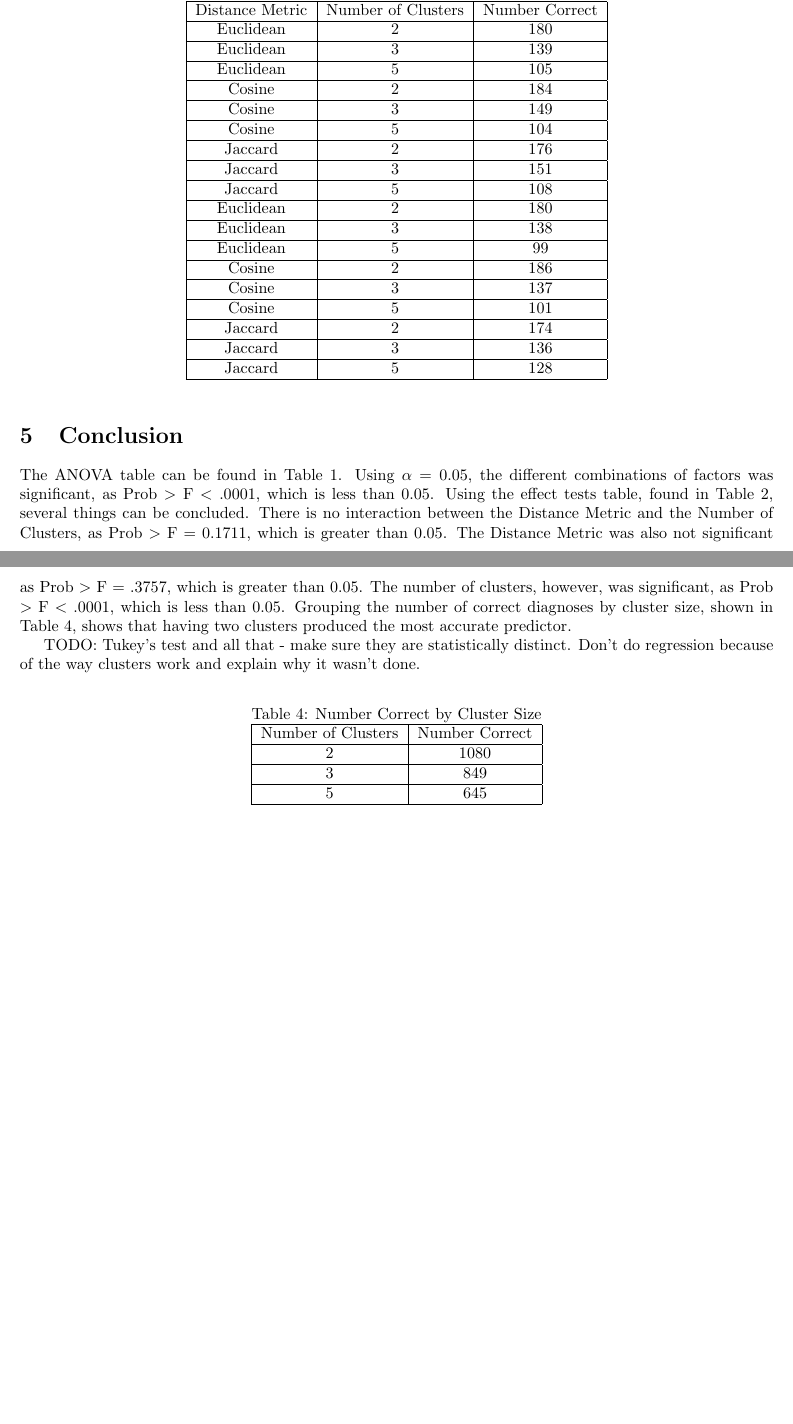
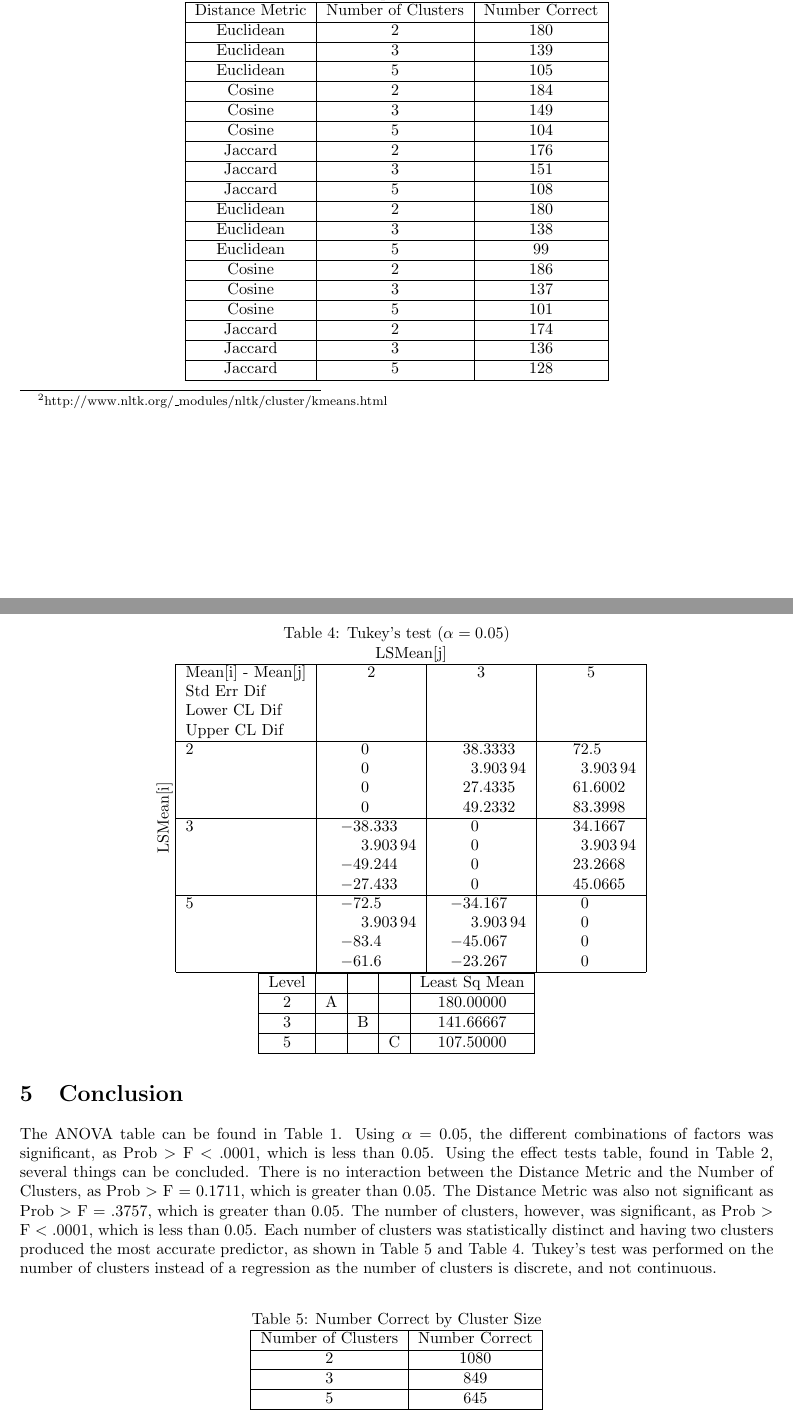
Before and after one commit to DaltonCole/STAT5353, a LaTeX document (project/FinalReport/report.tex): two parts of pages 2 and 3 of 3, joined at a grey line, cut so that both start at the same text, the shorter picture padded with empty space. Compiled offline with pdfLaTeX.

Commit message:
Revision of final report

```diff
--- a/project/FinalReport/report.tex
+++ b/project/FinalReport/report.tex
@@ -10,6 +10,9 @@
 \usepackage[us]{datetime}
 \usepackage[explicit]{titlesec}
 \usepackage{url}
+\usepackage{siunitx}
+\usepackage{multirow}
+\usepackage{rotating}
 
 % Dataset: http://archive.ics.uci.edu/ml/datasets/Heart+Disease
 
@@ -153,6 +156,51 @@
       \end{tabular}
    \end{table}
 
+   \begin{table}[H]
+      \centering
+      \caption{Tukey's test ($\alpha = 0.05$)}
+      \label{tab:tukey}
+      \newcommand{\singlecol}[1]{\multicolumn{1}{c|}{#1}}
+      \newcommand{\doline}{\cline{2-5}}
+      \begin{tabular}{ c | l | S | S | S |}
+         \multicolumn{1}{c}{} & \multicolumn{4}{c}{LSMean[j]} \\
+         \doline
+         \parbox[t]{2mm}{\multirow{16}{*}{\rotatebox[origin=c]{90}{LSMean[i]}}}
+         & Mean[i] - Mean[j] & \singlecol{2} & \singlecol{3} & \singlecol{5} \\
+         & Std Err Dif & & & \\
+         & Lower CL Dif & & & \\
+         & Upper CL Dif & & & \\
+         \doline
+         & 2 & 0 & 38.3333 & 72.5 \\
+         &   & 0 & 3.90394 & 3.90394 \\
+         &   & 0 & 27.4335 & 61.6002 \\
+         &   & 0 & 49.2332 & 83.3998 \\
+         \doline
+         & 3 & -38.333 & 0 & 34.1667 \\
+         &   & 3.90394 & 0 & 3.90394 \\
+         &   & -49.244 & 0 & 23.2668 \\
+         &   & -27.433 & 0 & 45.0665 \\
+         \doline
+         & 5 & -72.5 & -34.167 & 0 \\
+         &   & 3.90394 & 3.90394 & 0 \\
+         &   & -83.4 & -45.067 & 0 \\
+         &   & -61.6 & -23.267 & 0 \\
+         \doline
+      \end{tabular}
+
+      \begin{tabular}{| c | c | c | c | c |}
+         \hline
+         Level &   &   &   & Least Sq Mean \\
+         \hline
+         2     & A &   &   & 180.00000 \\
+         \hline
+         3     &   & B &   & 141.66667 \\
+         \hline
+         5     &   &   & C & 107.50000 \\
+         \hline
+      \end{tabular}
+   \end{table}
+
    \section{Conclusion}
 
    The ANOVA table can be found in Table~\ref{tab:anova}.
@@ -163,13 +211,12 @@
    of Clusters, as Prob $>$ F = 0.1711, which is greater than 0.05.
    The Distance Metric was also not significant as Prob $>$ F = .3757, which is greater than 0.05.
    The number of clusters, however, was significant, as Prob $>$ F $<$ .0001, which is less than 0.05.
-   Grouping the number of correct diagnoses by cluster size, shown in Table~\ref{tab:by_cluster},
-   shows that having two clusters produced the most accurate predictor.
+   Each number of clusters was statistically distinct and having two clusters produced the most
+   accurate predictor, as shown in Table~\ref{tab:by_cluster} and Table~\ref{tab:tukey}.
+   Tukey's test was performed on the number of clusters instead of a regression as the number of
+   clusters is discrete, and not continuous.
 
-   TODO: Tukey's test and all that - make sure they are statistically distinct.
-         Don't do regression because of the way clusters work and explain why it wasn't done.
-
-   \begin{table}[!ht]
+   \begin{table}[H]
       \centering
       \caption{Number Correct by Cluster Size}
       \label{tab:by_cluster}
```
Also changed, not shown: project/FinalReport/report.pdf, project/FinalReport/report.tex (6 more changed lines).
